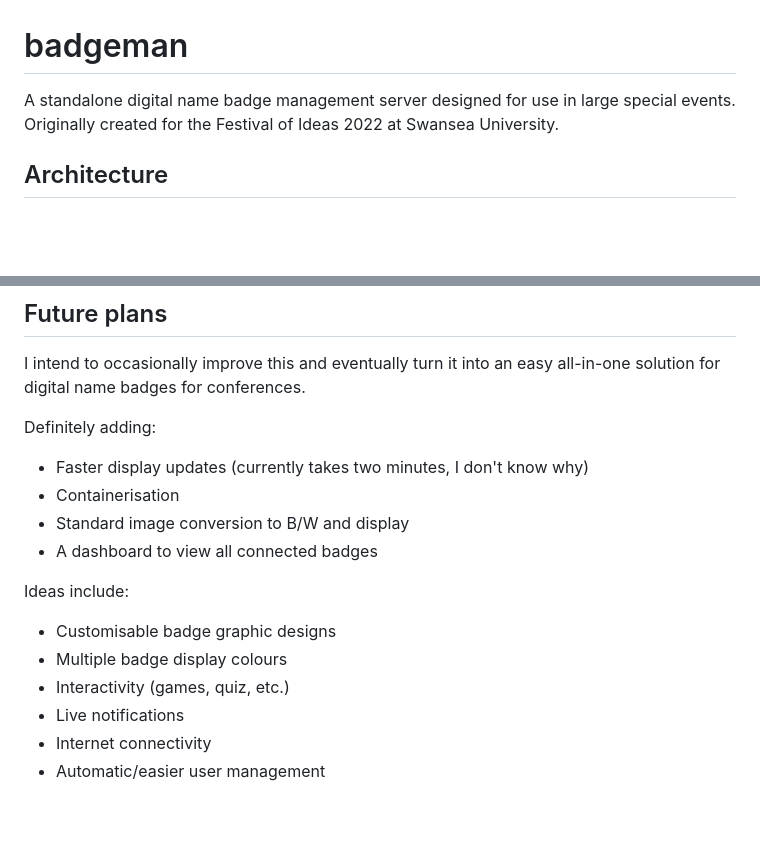
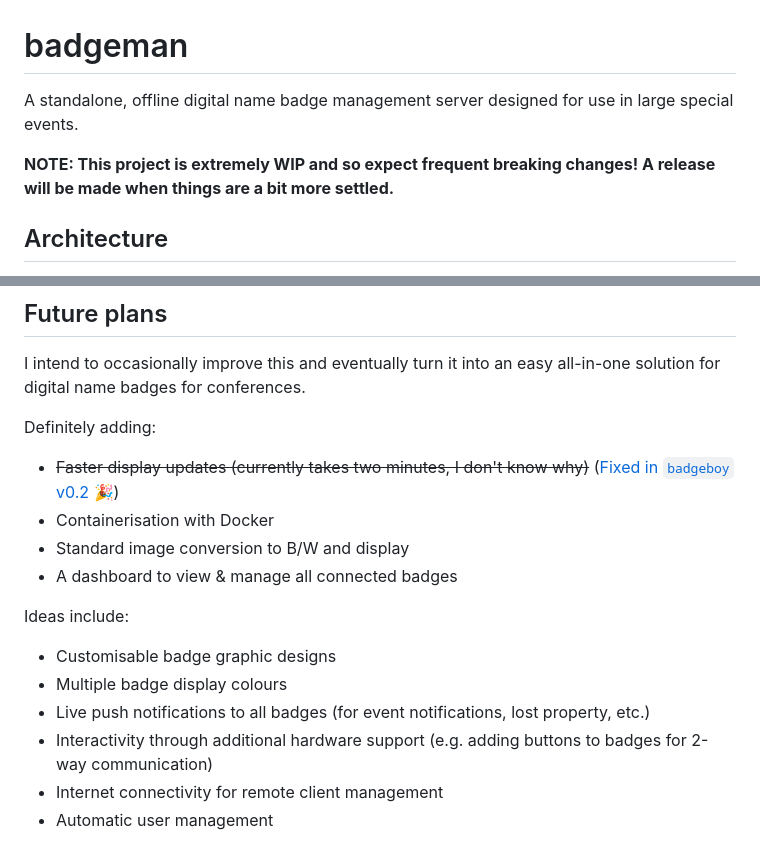
Before and after one commit to mhmatthall/badgeman, a Markdown page: README.md, 2 parts joined by grey strips. Rendered like a GitHub page; blank space fills up the shorter version.

```diff
--- a/README.md
+++ b/README.md
@@ -1,5 +1,7 @@
 # badgeman
-A standalone digital name badge management server designed for use in large special events. Originally created for the Festival of Ideas 2022 at Swansea University.
+A standalone, offline digital name badge management server designed for use in large special events.
+
+**NOTE: This project is extremely WIP and so expect frequent breaking changes! A release will be made when things are a bit more settled.**
 
 ## Architecture
 This version of the app is designed to be run entirely locally on a private subnet. It incorporates a web server for the front-end badge editor web app and a REST back-end API server for data access for the UI/badges.
@@ -137,15 +123,15 @@ Here's a diagram (click to open Miro):
 I intend to occasionally improve this and eventually turn it into an easy all-in-one solution for digital name badges for conferences.
 
 Definitely adding:
-- Faster display updates (currently takes two minutes, I don't know why)
-- Containerisation
+- ~~Faster display updates (currently takes two minutes, I don't know why)~~ ([Fixed in `badgeboy` v0.2 🎉](https://github.com/mhmatthall/badgeboy-picow/commit/5ff91b1))
+- Containerisation with Docker
 - Standard image conversion to B/W and display
-- A dashboard to view all connected badges
+- A dashboard to view & manage all connected badges
 
 Ideas include:
 - Customisable badge graphic designs
 - Multiple badge display colours
-- Interactivity (games, quiz, etc.)
-- Live notifications
-- Internet connectivity
-- Automatic/easier user management
+- Live push notifications to all badges (for event notifications, lost property, etc.)
+- Interactivity through additional hardware support (e.g. adding buttons to badges for 2-way communication)
+- Internet connectivity for remote client management
+- Automatic user management
```
Also changed, not shown: other parts of README.md (+26 -42 lines).
